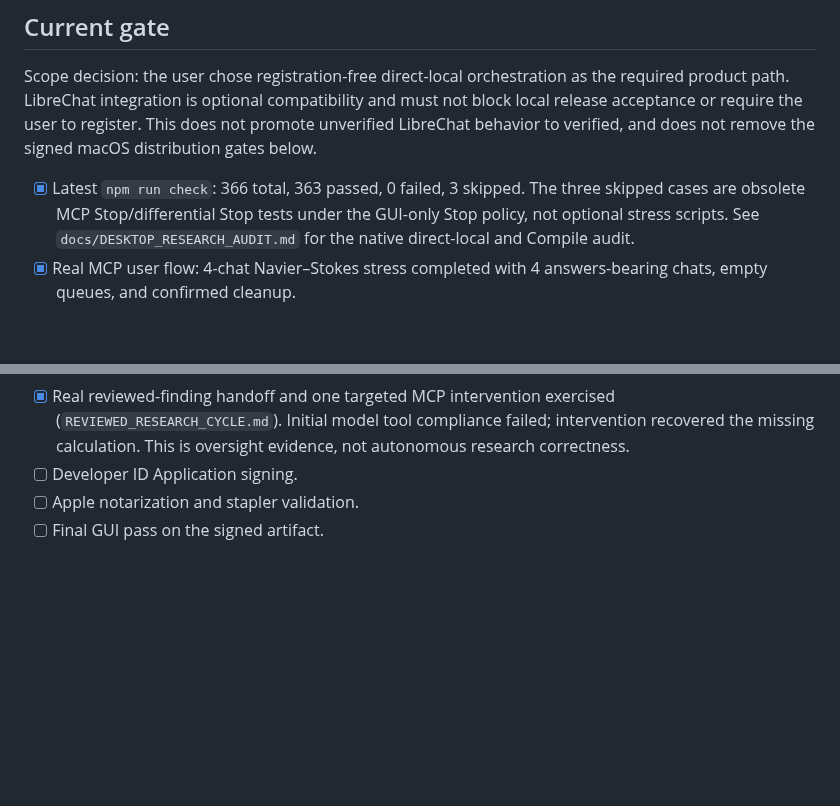
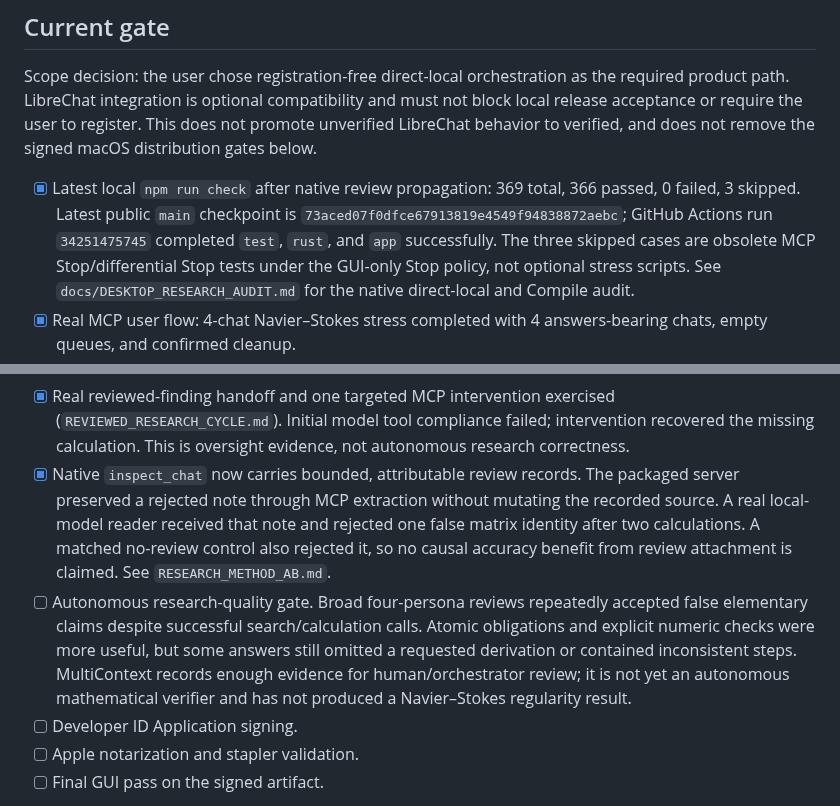
Before and after one commit to Unjuno/multicontext-chat, a Markdown page: docs/RELEASE_CHECKLIST.md, 2 parts joined by grey strips. Rendered like a GitHub page; blank space fills up the shorter version.

Commit message:
record final research-quality release gate

```diff
--- a/docs/RELEASE_CHECKLIST.md
+++ b/docs/RELEASE_CHECKLIST.md
@@ -8,7 +8,10 @@ must not block local release acceptance or require the user to register. This
 does not promote unverified LibreChat behavior to verified, and does not remove
 the signed macOS distribution gates below.
 
-- [x] Latest `npm run check`: 366 total, 363 passed, 0 failed, 3 skipped.
+- [x] Latest local `npm run check` after native review propagation: 369 total,
+  366 passed, 0 failed, 3 skipped. Latest public `main` checkpoint is
+  `73aced07f0dfce67913819e4549f94838872aebc`; GitHub Actions run
+  `34251475745` completed `test`, `rust`, and `app` successfully.
   The three skipped cases are obsolete MCP Stop/differential Stop tests under
   the GUI-only Stop policy, not optional stress scripts. See
   `docs/DESKTOP_RESEARCH_AUDIT.md` for the native direct-local and Compile audit.
@@ -21,6 +24,19 @@ the signed macOS distribution gates below.
 - [x] Native direct-local review-note save and authenticated MCP readback, with unchanged source/queue state (`DESKTOP_RESEARCH_AUDIT.md`).
 - [x] Native direct-local backup button: saved state and both local conversation snapshots matched original bytes (`LOCAL_BACKEND.md`). Restore GUI is not claimed verified.
 - [x] Real reviewed-finding handoff and one targeted MCP intervention exercised (`REVIEWED_RESEARCH_CYCLE.md`). Initial model tool compliance failed; intervention recovered the missing calculation. This is oversight evidence, not autonomous research correctness.
+- [x] Native `inspect_chat` now carries bounded, attributable review records.
+  The packaged server preserved a rejected note through MCP extraction without
+  mutating the recorded source. A real local-model reader received that note and
+  rejected one false matrix identity after two calculations. A matched no-review
+  control also rejected it, so no causal accuracy benefit from review attachment
+  is claimed. See `RESEARCH_METHOD_AB.md`.
+- [ ] Autonomous research-quality gate. Broad four-persona reviews repeatedly
+  accepted false elementary claims despite successful search/calculation calls.
+  Atomic obligations and explicit numeric checks were more useful, but some
+  answers still omitted a requested derivation or contained inconsistent steps.
+  MultiContext records enough evidence for human/orchestrator review; it is not
+  yet an autonomous mathematical verifier and has not produced a Navier–Stokes
+  regularity result.
 - [ ] Developer ID Application signing.
 - [ ] Apple notarization and stapler validation.
 - [ ] Final GUI pass on the signed artifact.
```
